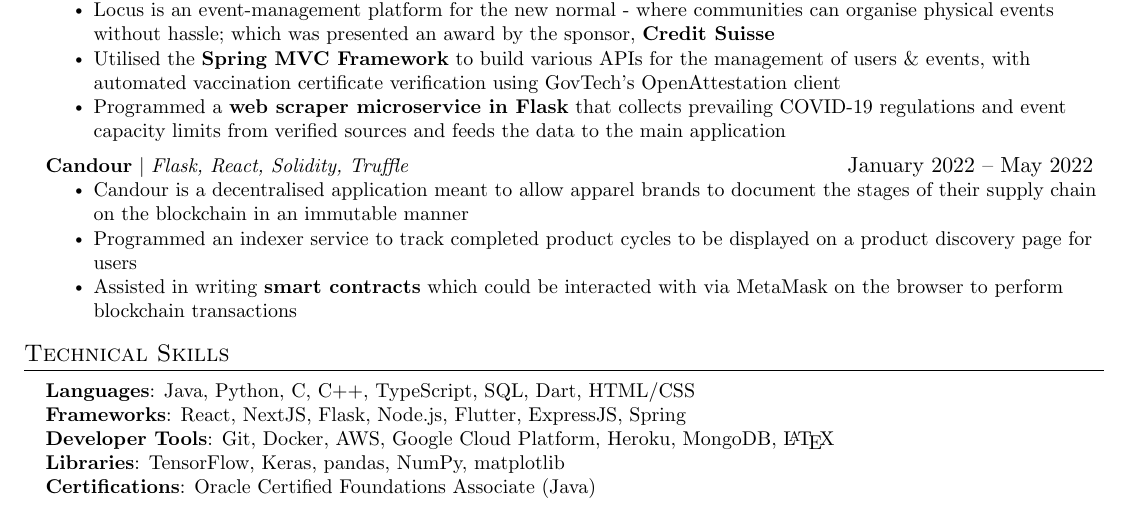
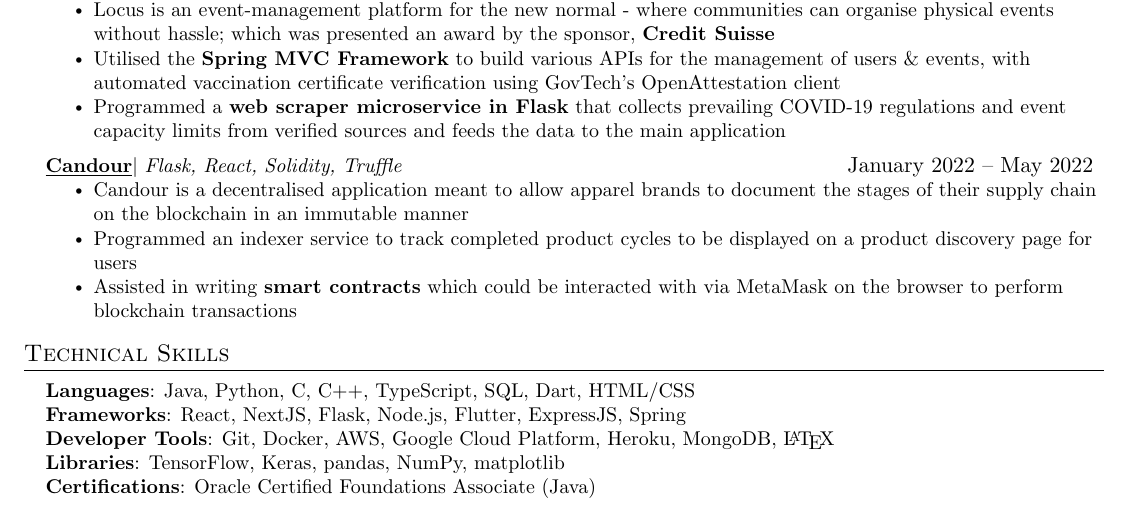
Before and after one commit to omerwyo/resume, a LaTeX CV (omer_resume.tex): part of the page, cut so that both start at the same text. Compiled offline with pdfLaTeX.

Commit message:
add link

```diff
--- a/omer_resume.tex
+++ b/omer_resume.tex
@@ -208,12 +208,13 @@
           \resumeItemListEnd
 %-------------------------------------------
       \resumeProjectHeading
-          {\textbf{Candour} $|$ \emph{Flask, React, Solidity, Truffle}}{January 2022 -- May 2022}
+          {\textbf{\href{https://github.com/omerwyo/candour}{\underline{Candour}}}$|$ \emph{Flask, React, Solidity, Truffle}}{January 2022 -- May 2022}
           \resumeItemListStart
             \resumeItem{Candour is a decentralised application meant to allow apparel brands to document the stages of their supply chain on the blockchain in an immutable manner}
             \resumeItem{Programmed an indexer service to track completed product cycles to be displayed on a product discovery page for users}
             \resumeItem{Assisted in writing \textbf{smart contracts} which could be interacted with via MetaMask on the browser to perform blockchain transactions}
           \resumeItemListEnd
+%-------------------------------------------
     \resumeSubHeadingListEnd
 
 %
```
Also changed, not shown: omer_resume.pdf.
